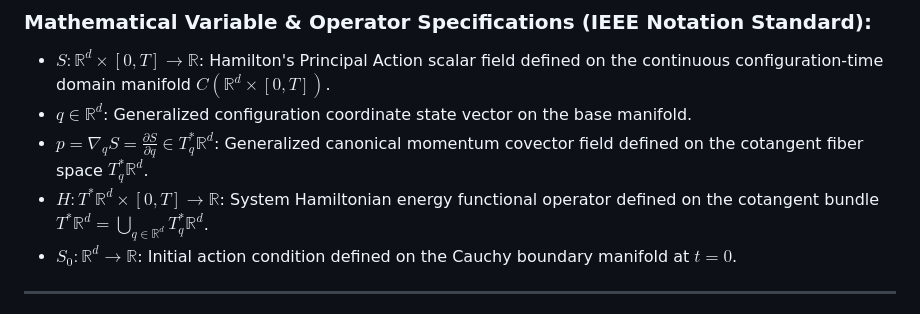
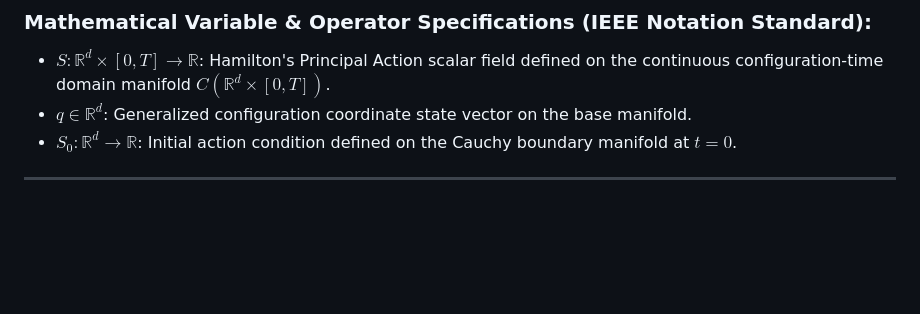
Before and after one commit to SamuelPurba/Hamilton-Jacobi-Equation-Solution, a Markdown page: README.md, the part around the change. Rendered like a GitHub page; blank space fills up the shorter version.

Commit message:
docs: remove p and H variable specifications from Section I per user request

```diff
--- a/README.md
+++ b/README.md
@@ -46,8 +46,6 @@ The non-linear first-order Hamilton-Jacobi Partial Differential Equation serves
 ### Mathematical Variable & Operator Specifications (IEEE Notation Standard):
 * **$S : \mathbb{R}^d \times [0, T] \to \mathbb{R}$**: Hamilton's Principal Action scalar field defined on the continuous configuration-time domain manifold $C(\mathbb{R}^d \times [0, T])$.
 * **$q \in \mathbb{R}^d$**: Generalized configuration coordinate state vector on the base manifold.
-* **$p = \nabla_q S = \frac{\partial S}{\partial q} \in T_q^* \mathbb{R}^d$**: Generalized canonical momentum covector field defined on the cotangent fiber space $T_q^* \mathbb{R}^d$.
-* **$H : T^* \mathbb{R}^d \times [0, T] \to \mathbb{R}$**: System Hamiltonian energy functional operator defined on the cotangent bundle $T^* \mathbb{R}^d = \bigcup_{q \in \mathbb{R}^d} T_q^* \mathbb{R}^d$.
 * **$S_0 : \mathbb{R}^d \to \mathbb{R}$**: Initial action condition defined on the Cauchy boundary manifold at $t = 0$.
 
 ---
```
